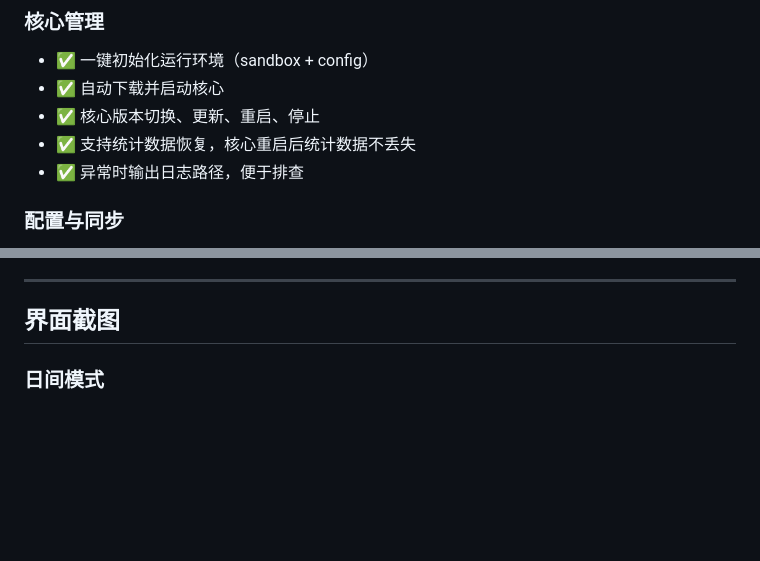
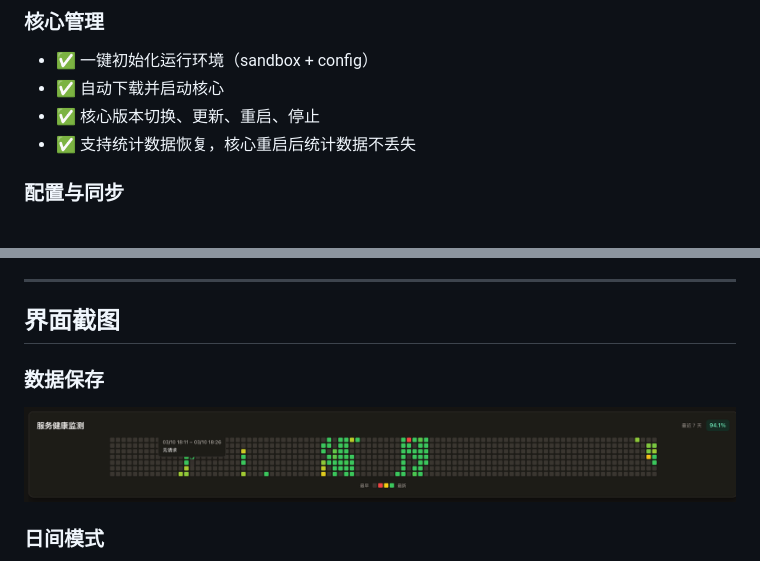
Before and after one commit to AriaLyy/CPAClient, a Markdown page: README.md, 2 parts joined by grey strips. Drawn GitHub-style; pictures changed too: docs/assets/chart.png (added); blank space fills up the shorter version.

```diff
--- a/README.md
+++ b/README.md
@@ -15,7 +15,6 @@ CPAClient 是一个面向日常使用的桌面客户端，用于图形化管理
 - ✅ 自动下载并启动核心
 - ✅ 核心版本切换、更新、重启、停止
 - ✅ 支持统计数据恢复，核心重启后统计数据不丢失
-- ✅ 异常时输出日志路径，便于排查
 
 ### 配置与同步
 - ✅ WebDAV 连接测试
@@ -39,6 +38,9 @@ CPAClient 是一个面向日常使用的桌面客户端，用于图形化管理
 ---
 
 ## 界面截图
+
+### 数据保存
+![数据保存](docs/assets/chart.png)
 
 ### 日间模式
 ![日间模式截图](docs/assets/light-mode.png)
```
